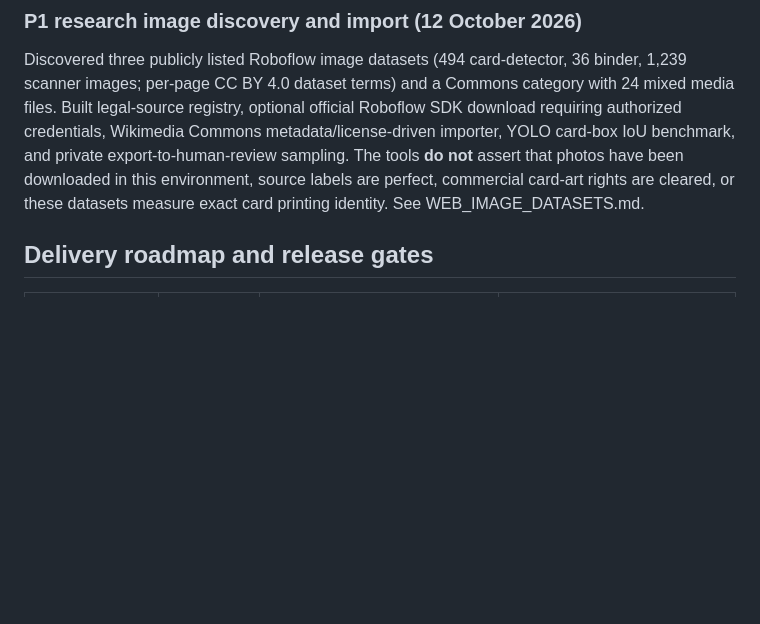
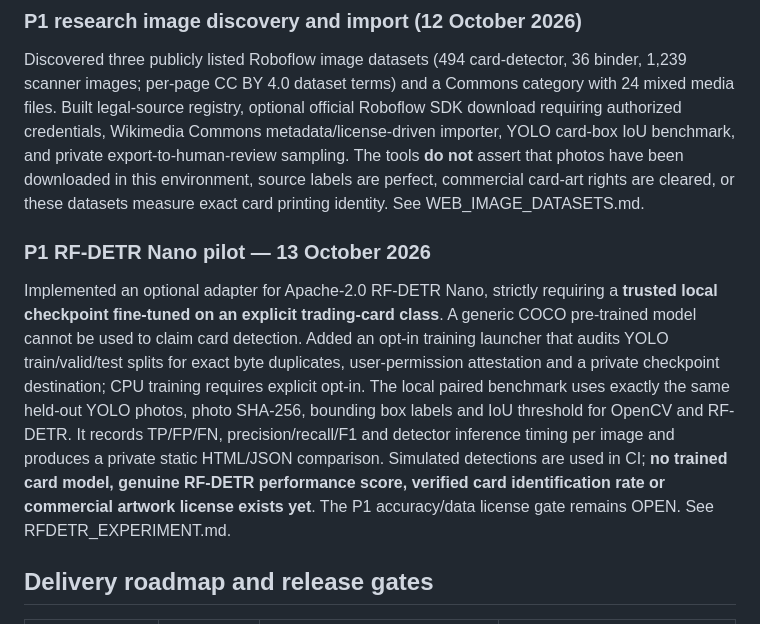
Before and after one commit to sten-glitch/scrpr, a Markdown page: pokemon-detector/BIGSTEN_SAAS_MASTER_PLAN.md, the part around the change. GitHub-like rendering; blank space fills up the shorter version.

Commit message:
master plan: optional Nano pilot not trained

```diff
--- a/pokemon-detector/BIGSTEN_SAAS_MASTER_PLAN.md
+++ b/pokemon-detector/BIGSTEN_SAAS_MASTER_PLAN.md
@@ -51,6 +51,22 @@ gate therefore remains OPEN; CI success is not proof of market performance.
 ### P1 research image discovery and import (12 October 2026)
 
 Discovered three publicly listed Roboflow image datasets (494 card-detector, 36 binder, 1,239 scanner images; per-page CC BY 4.0 dataset terms) and a Commons category with 24 mixed media files. Built legal-source registry, optional official Roboflow SDK download requiring authorized credentials, Wikimedia Commons metadata/license-driven importer, YOLO card-box IoU benchmark, and private export-to-human-review sampling. The tools **do not** assert that photos have been downloaded in this environment, source labels are perfect, commercial card-art rights are cleared, or these datasets measure exact card printing identity. See WEB_IMAGE_DATASETS.md.
+
+### P1 RF-DETR Nano pilot — 13 October 2026
+
+Implemented an optional adapter for Apache-2.0 RF-DETR Nano, strictly
+requiring a **trusted local checkpoint fine-tuned on an explicit trading-card
+class**. A generic COCO pre-trained model cannot be used to claim card
+detection. Added an opt-in training launcher that audits YOLO train/valid/test
+splits for exact byte duplicates, user-permission attestation and a private
+checkpoint destination; CPU training requires explicit opt-in. The local paired
+benchmark uses exactly the same held-out YOLO photos, photo SHA-256, bounding
+box labels and IoU threshold for OpenCV and RF-DETR. It records TP/FP/FN,
+precision/recall/F1 and detector inference timing per image and produces a
+private static HTML/JSON comparison. Simulated detections are used in CI;
+**no trained card model, genuine RF-DETR performance score, verified card
+identification rate or commercial artwork license exists yet**. The P1
+accuracy/data license gate remains OPEN. See RFDETR_EXPERIMENT.md.
 
 ## Delivery roadmap and release gates
 
```
